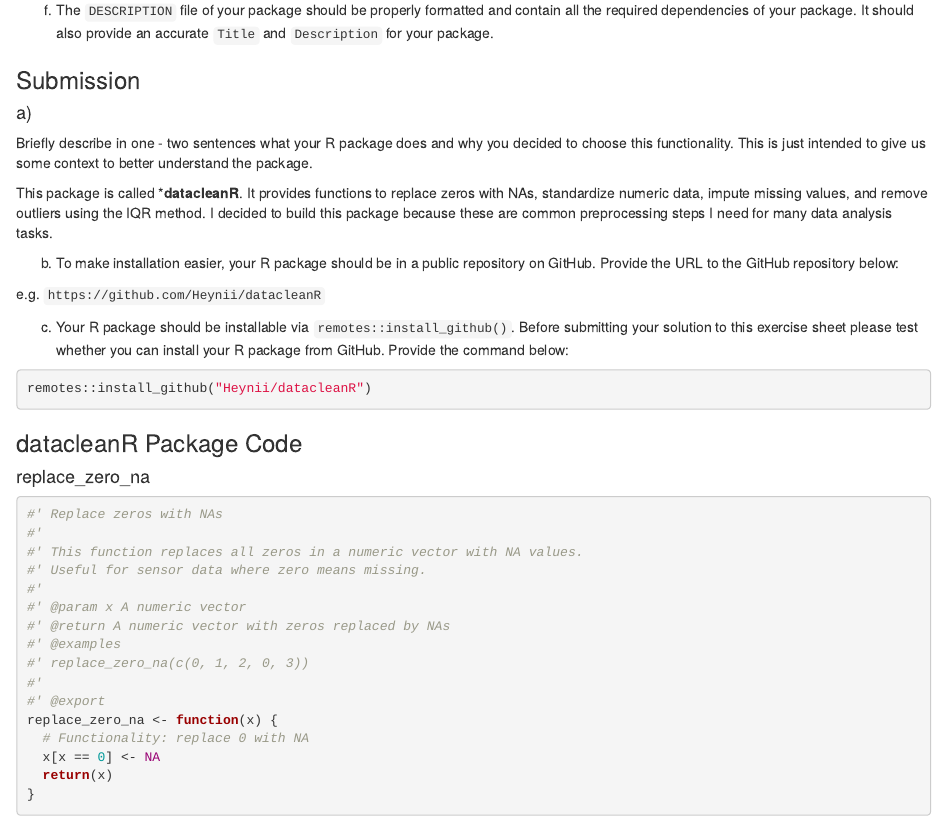
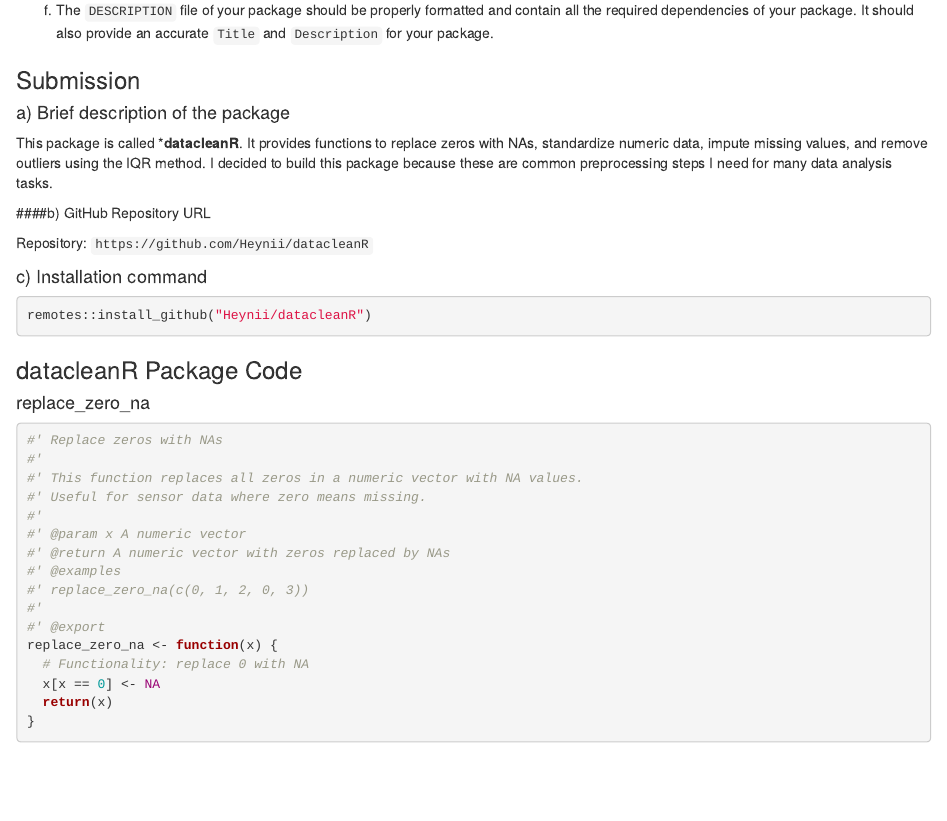
Before and after one commit to Heynii/datacleanR, an R Markdown document (ExerciseSheet_6_TEMPLATE.Rmd): the page in a window 1100 px wide, from 920 px down. Rendered offline with R 4.5, knitr and Pandoc, with nearby package versions; drawn as R Markdown's standard HTML page in place of the format the file asks for; some code elsewhere in the file could not run offline.

Commit message:
for submit

````diff
--- a/ExerciseSheet_6_TEMPLATE.Rmd
+++ b/ExerciseSheet_6_TEMPLATE.Rmd
@@ -71,25 +71,20 @@ f)  The `DESCRIPTION` file of your package should be properly formatted
 
 ### Submission
 
-#### a)
-Briefly describe in one - two sentences what your R package does and why you decided to choose this functionality. This is just intended to give us some context to better understand the package.
+#### a)  Brief description of the package
 
 This package is called ***datacleanR**. It provides functions to replace zeros with NAs, standardize numeric data, impute missing values, and remove outliers using the IQR method. I decided to build this package because these are common preprocessing steps I need for many data analysis tasks.
 
-b)  To make installation easier, your R package should be in a public
-    repository on GitHub. Provide the URL to the GitHub repository
-    below:
+####b)  GitHub Repository URL
 
-e.g. `https://github.com/Heynii/datacleanR`
+Repository: `https://github.com/Heynii/datacleanR`
 
-c)  Your R package should be installable via
-    `remotes::install_github()`. Before submitting your solution to this
-    exercise sheet please test whether you can install your R package
-    from GitHub. Provide the command below:
+#### c)  Installation command
 
 ```{r}
 remotes::install_github("Heynii/datacleanR")
 ```
+
 
 ### datacleanR Package Code
 
````
